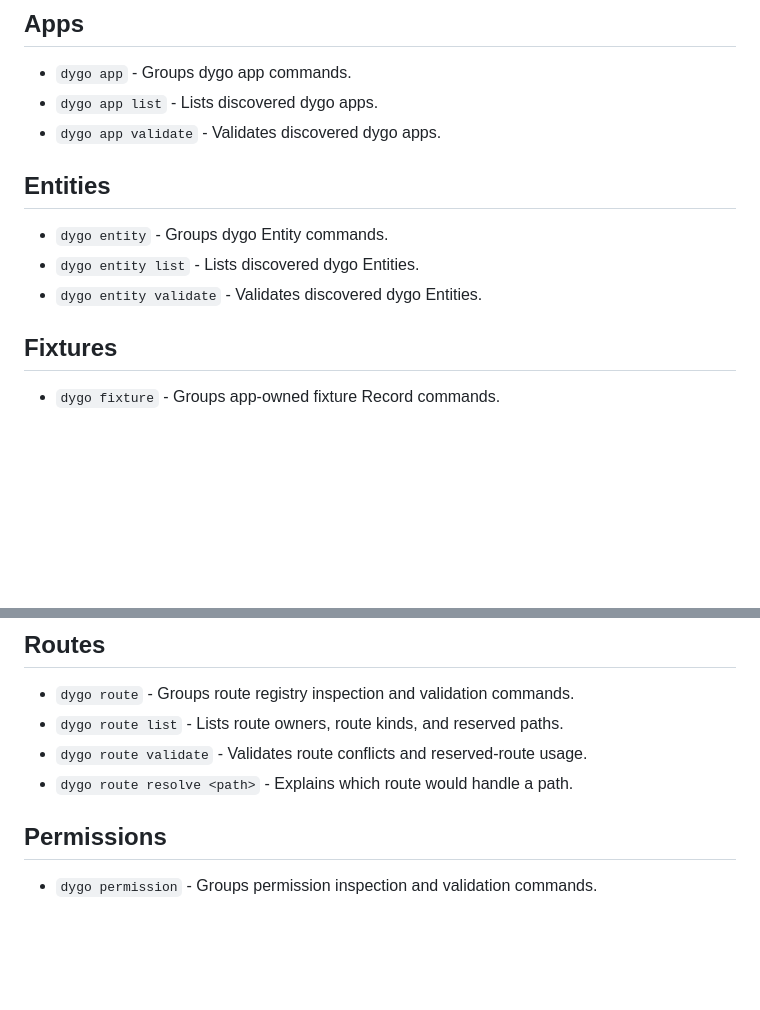
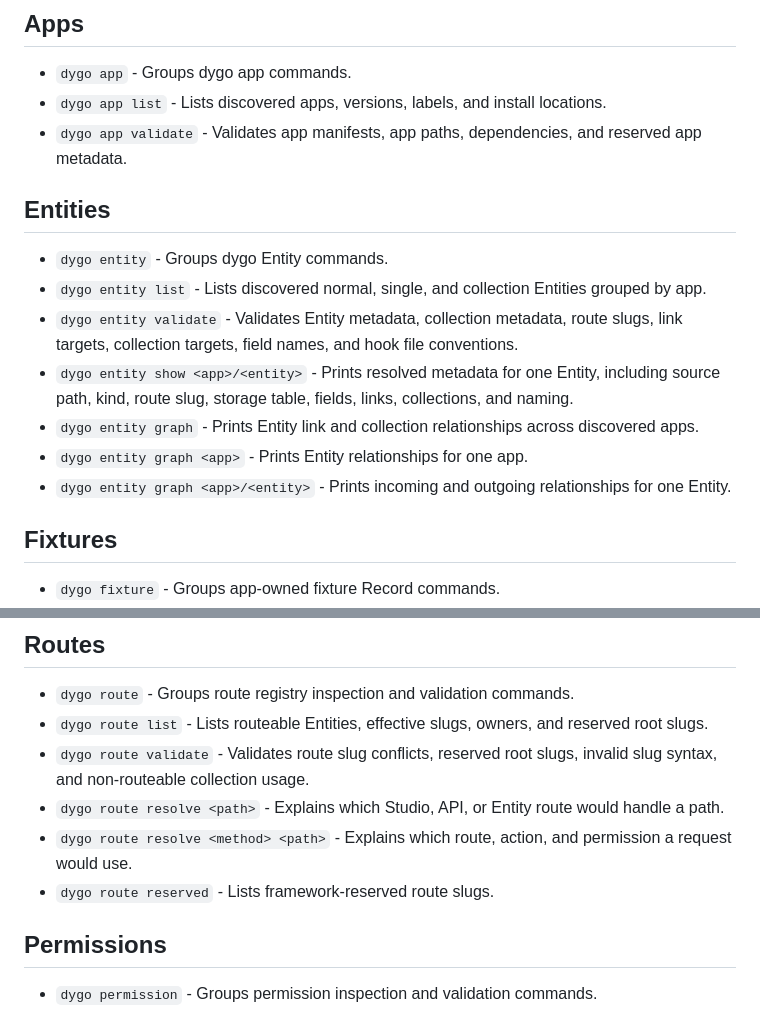
Before and after one commit to hapyco/dygo, a Markdown page: docs/cli.md, 2 parts joined by grey strips. Rendered like a GitHub page; blank space fills up the shorter version.

Commit message:
Document CLI apps entities hooks routes and secrets

```diff
--- a/docs/cli.md
+++ b/docs/cli.md
@@ -33,14 +33,18 @@ Source checked from `internal/cli` on 2026-05-25.
 ## Apps
 
 - `dygo app` - Groups dygo app commands.
-- `dygo app list` - Lists discovered dygo apps.
-- `dygo app validate` - Validates discovered dygo apps.
+- `dygo app list` - Lists discovered apps, versions, labels, and install locations.
+- `dygo app validate` - Validates app manifests, app paths, dependencies, and reserved app metadata.
 
 ## Entities
 
 - `dygo entity` - Groups dygo Entity commands.
-- `dygo entity list` - Lists discovered dygo Entities.
-- `dygo entity validate` - Validates discovered dygo Entities.
+- `dygo entity list` - Lists discovered normal, single, and collection Entities grouped by app.
+- `dygo entity validate` - Validates Entity metadata, collection metadata, route slugs, link targets, collection targets, field names, and hook file conventions.
+- `dygo entity show <app>/<entity>` - Prints resolved metadata for one Entity, including source path, kind, route slug, storage table, fields, links, collections, and naming.
+- `dygo entity graph` - Prints Entity link and collection relationships across discovered apps.
+- `dygo entity graph <app>` - Prints Entity relationships for one app.
+- `dygo entity graph <app>/<entity>` - Prints incoming and outgoing relationships for one Entity.
 
 ## Fixtures
 
@@ -94,9 +98,11 @@ Generators are non-interactive by default. They write when there are no conflict
 ## Routes
 
 - `dygo route` - Groups route registry inspection and validation commands.
-- `dygo route list` - Lists route owners, route kinds, and reserved paths.
-- `dygo route validate` - Validates route conflicts and reserved-route usage.
-- `dygo route resolve <path>` - Explains which route would handle a path.
+- `dygo route list` - Lists routeable Entities, effective slugs, owners, and reserved root slugs.
+- `dygo route validate` - Validates route slug conflicts, reserved root slugs, invalid slug syntax, and non-routeable collection usage.
+- `dygo route resolve <path>` - Explains which Studio, API, or Entity route would handle a path.
+- `dygo route resolve <method> <path>` - Explains which route, action, and permission a request would use.
+- `dygo route reserved` - Lists framework-reserved route slugs.
 
 ## Permissions
 
```
